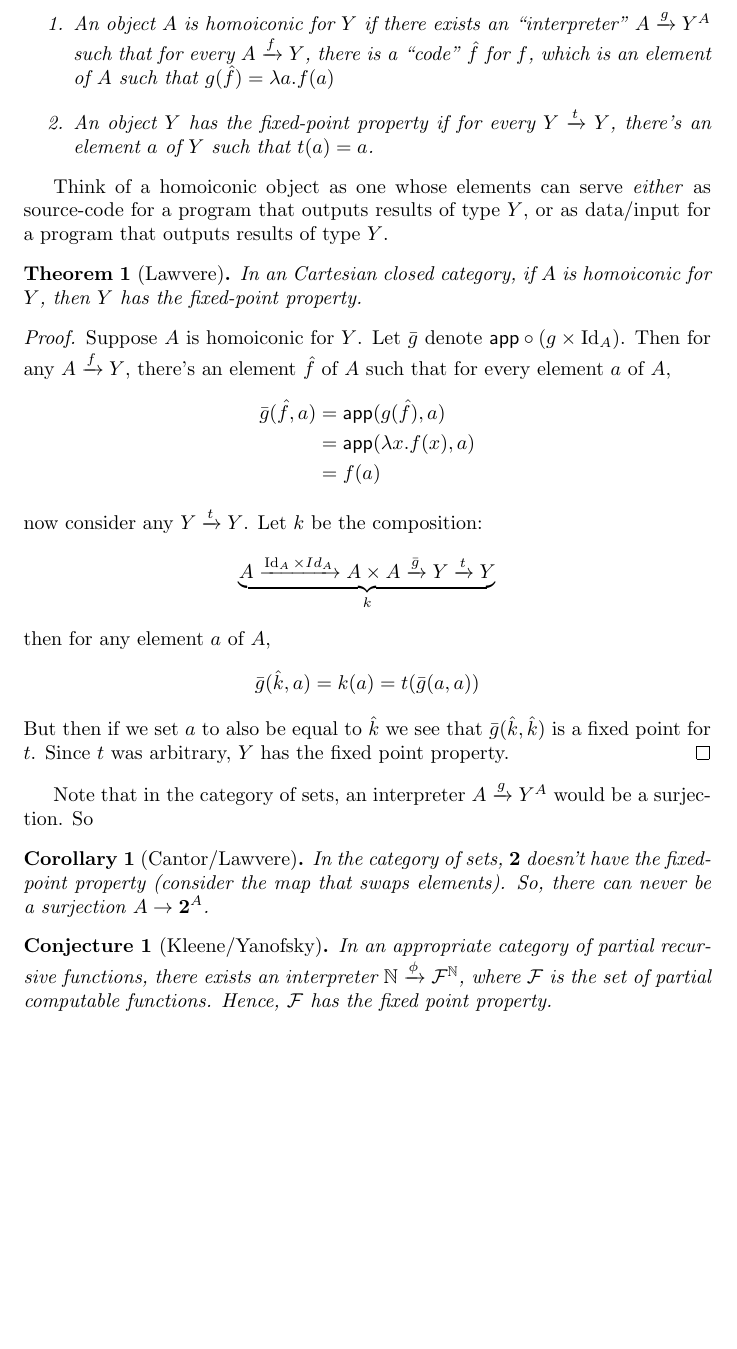
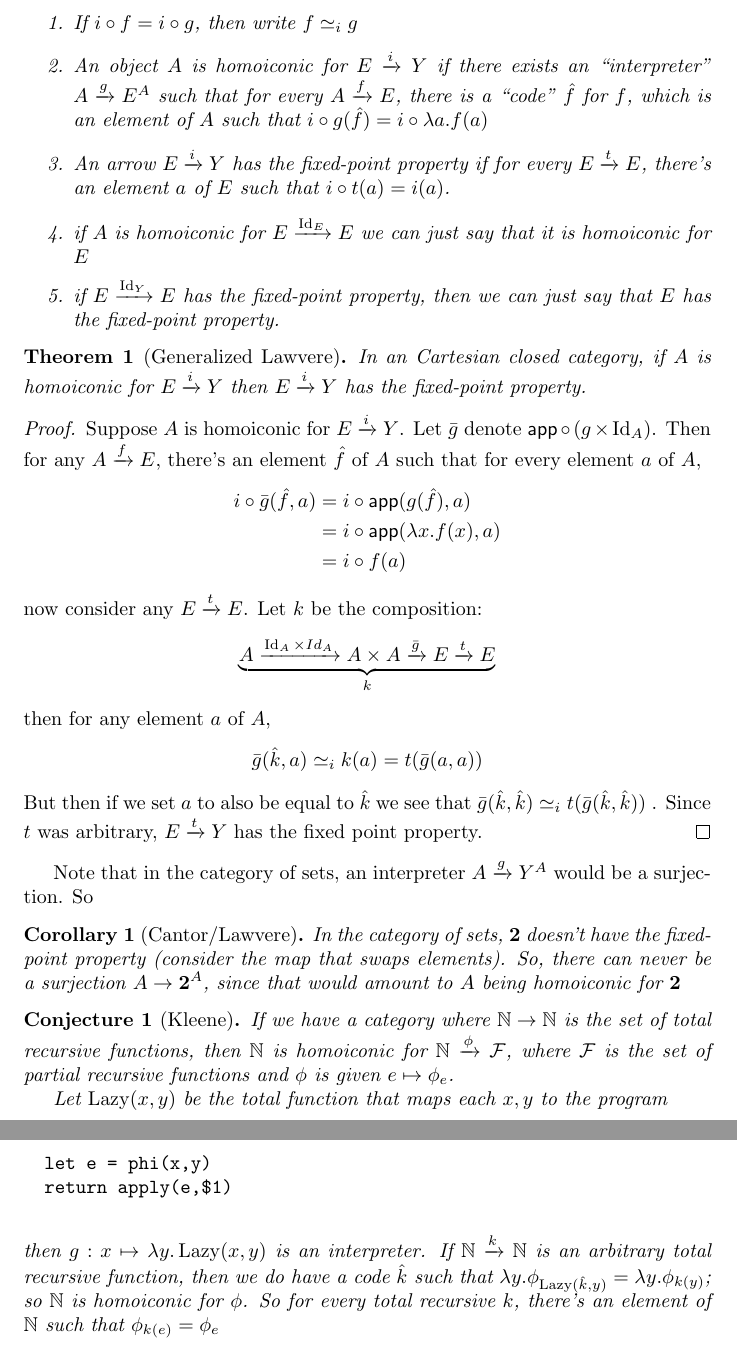
Before and after one commit to gleachkr/simpleLawvere, a LaTeX document (simpleLawvere.tex): part of page 2 of 2 before the commit and two parts of pages 2 and 3 of 3 after it, the two joined at a grey line, cut at the place of the change, the shorter picture padded with empty space. Compiled offline with pdfLaTeX.

Commit message:
Some conjectural improvements

```diff
--- a/simpleLawvere.tex
+++ b/simpleLawvere.tex
@@ -6,6 +6,7 @@
 \newtheorem{corrolary}{Corollary}
 \newtheorem{conjecture}{Conjecture}
 \DeclareMathOperator{\Id}{Id}
+\DeclareMathOperator{\Lazy}{Lazy}
 
 \begin{document}
 
@@ -68,36 +69,36 @@ $\lambda b. f(b)$
 
 \begin{definition}\
   \begin{enumerate}
-    \item An object $A$ is homoiconic for $Y$ if there exists an
-      ``interpreter'' $A\xrightarrow{g}Y^A$ such that for every $A\xrightarrow{f} Y$,
+    \item If $i\circ f = i\circ g$, then write $f\simeq_i g$
+    \item An object $A$ is homoiconic for $E\xrightarrow{i}Y$ if there exists an
+      ``interpreter'' $A\xrightarrow{g}E^A$ such that for every $A\xrightarrow{f} E$,
       there is a ``code'' $\hat{f}$ for $f$, which is an element of $A$ such that
-      $g(\hat{f}) = \lambda a . f(a)$
-    \item An object $Y$ has the fixed-point property if for every
-      $Y\xrightarrow{t} Y$, there's an element $a$ of $Y$ such that $t(a) = a$.
+      $i\circ g(\hat{f}) = i\circ \lambda a . f(a)$
+    \item An arrow $E\xrightarrow{i}Y$ has the fixed-point property if for every
+      $E\xrightarrow{t} E$, there's an element $a$ of $E$ such that $i\circ t(a) = i(a)$.
+    \item if $A$ is homoiconic for $E\xrightarrow{\Id_E}E$ we can just say that
+      it is homoiconic for $E$
+    \item if $E\xrightarrow{\Id_Y} E$ has the fixed-point property, then we can
+      just say that $E$ has the fixed-point property.
   \end{enumerate}
 \end{definition}
 
-Think of a homoiconic object as one whose elements can serve \emph{either} as
-source-code for a program that outputs results of type $Y$, or as data/input for
-a program that outputs results of type $Y$.
-
-\begin{theorem}[Lawvere] In an Cartesian closed category, if $A$ is homoiconic
-  for $Y$, then $Y$ has the fixed-point property.
+\begin{theorem}[Generalized Lawvere] In an Cartesian closed category, if $A$ is homoiconic for $E\xrightarrow{i}Y$ then $E\xrightarrow{i}Y$ has the fixed-point property.
 \end{theorem}
 \begin{proof}
-  Suppose $A$ is homoiconic for $Y$. Let $\bar{g}$ denote $\mathsf{app} \circ
-  (g\times \Id_A)$. Then for any $A\xrightarrow{f}Y$, there's an element
+  Suppose $A$ is homoiconic for $E\xrightarrow{i}Y$. Let $\bar{g}$ denote $\mathsf{app} \circ
+  (g\times \Id_A)$. Then for any $A\xrightarrow{f}E$, there's an element
   $\hat{f}$ of $A$ such that for every element $a$ of $A$,
   \begin{align*}
-    \bar{g}(\hat{f}, a) &= \mathsf{app}(g(\hat{f}),a) \\
-                        &= \mathsf{app}(\lambda x. f(x),a)\\
-                        &= f(a)
+    i\circ \bar{g}(\hat{f}, a) &= i\circ \mathsf{app}(g(\hat{f}),a)  \\
+                        &= i\circ \mathsf{app}(\lambda x. f(x),a)\\
+                        &= i\circ f(a)
   \end{align*}
-  now consider any $Y\xrightarrow{t}Y$. Let $k$ be the composition:
-  $$\underbrace{A\xrightarrow{\Id_A\times Id_A} A\times A\xrightarrow{\bar{g}}Y\xrightarrow{t}Y}_k$$
+  now consider any $E\xrightarrow{t}E$. Let $k$ be the composition:
+  $$\underbrace{A\xrightarrow{\Id_A\times Id_A} A\times A\xrightarrow{\bar{g}}E\xrightarrow{t}E}_k$$
   then for any element $a$ of $A$,
-  $$\bar{g}(\hat{k}, a) = k(a) = t(\bar{g}(a,a))$$
-  But then if we set $a$ to also be equal to $\hat{k}$ we see that $\bar{g}(\hat{k},\hat{k})$ is a fixed point for $t$. Since $t$ was arbitrary, $Y$ has the fixed point property.
+  $$\bar{g}(\hat{k}, a) \simeq_i k(a) = t(\bar{g}(a,a))$$
+  But then if we set $a$ to also be equal to $\hat{k}$ we see that $\bar{g}(\hat{k},\hat{k})\simeq_i t(\bar{g}(\hat{k},\hat{k}))$ . Since $t$ was arbitrary, $E\xrightarrow{t}Y$ has the fixed point property.
 \end{proof}
 
 Note that in the category of sets, an interpreter $A\xrightarrow{g}Y^A$ would be
@@ -105,13 +106,27 @@ a surjection. So
 
 \begin{corrolary}[Cantor/Lawvere] In the category of sets, $\mathbf{2}$ doesn't have the
   fixed-point property (consider the map that swaps elements). So, there can
-  never be a surjection $A\rightarrow \mathbf{2}^A$.
+  never be a surjection $A\rightarrow \mathbf{2}^A$, since that would amount to
+  $A$ being homoiconic for $\mathbf{2}$
 \end{corrolary}
 
-\begin{conjecture}[Kleene/Yanofsky] In an appropriate category of partial recursive functions, there
-  exists an interpreter $\mathbb{N}\xrightarrow{\phi} \mathcal{F}^\mathbb{N}$,
-  where $\mathcal{F}$ is the set of partial computable functions. Hence,
-  $\mathcal{F}$ has the fixed point property.
+\begin{conjecture}[Kleene] If we have a category where
+  $\mathbb{N}\rightarrow\mathbb{N}$ is the set of total recursive functions,
+  then $\mathbb{N}$ is homoiconic for $\mathbb{N}\xrightarrow{\phi}\mathcal{F}$,
+  where $\mathcal{F}$ is the set of partial recursive functions and $\phi$ is
+  given $e\mapsto\phi_e$.
+
+  Let $\Lazy(x,y)$ be the total function that maps each $x,y$ to the program
+  \begin{verbatim}
+  let e = phi(x,y)
+  return apply(e,$1)
+  \end{verbatim}
+  then $g:x\mapsto \lambda y.\Lazy(x,y)$ is an interpreter. If
+  $\mathbb{N}\xrightarrow{k}\mathbb{N}$ is an
+  arbitrary total recursive function, then we do have a code $\hat{k}$ such that
+  $\lambda y.\phi_{\Lazy(\hat{k},y)} = \lambda y.\phi_{k(y)}$; so $\mathbb{N}$ is
+  homoiconic for $\phi$. So for every total recursive $k$, there's an element of
+  $\mathbb{N}$ such that $\phi_{k(e)} = \phi_e $
 \end{conjecture}
 
 \end{document}
```
